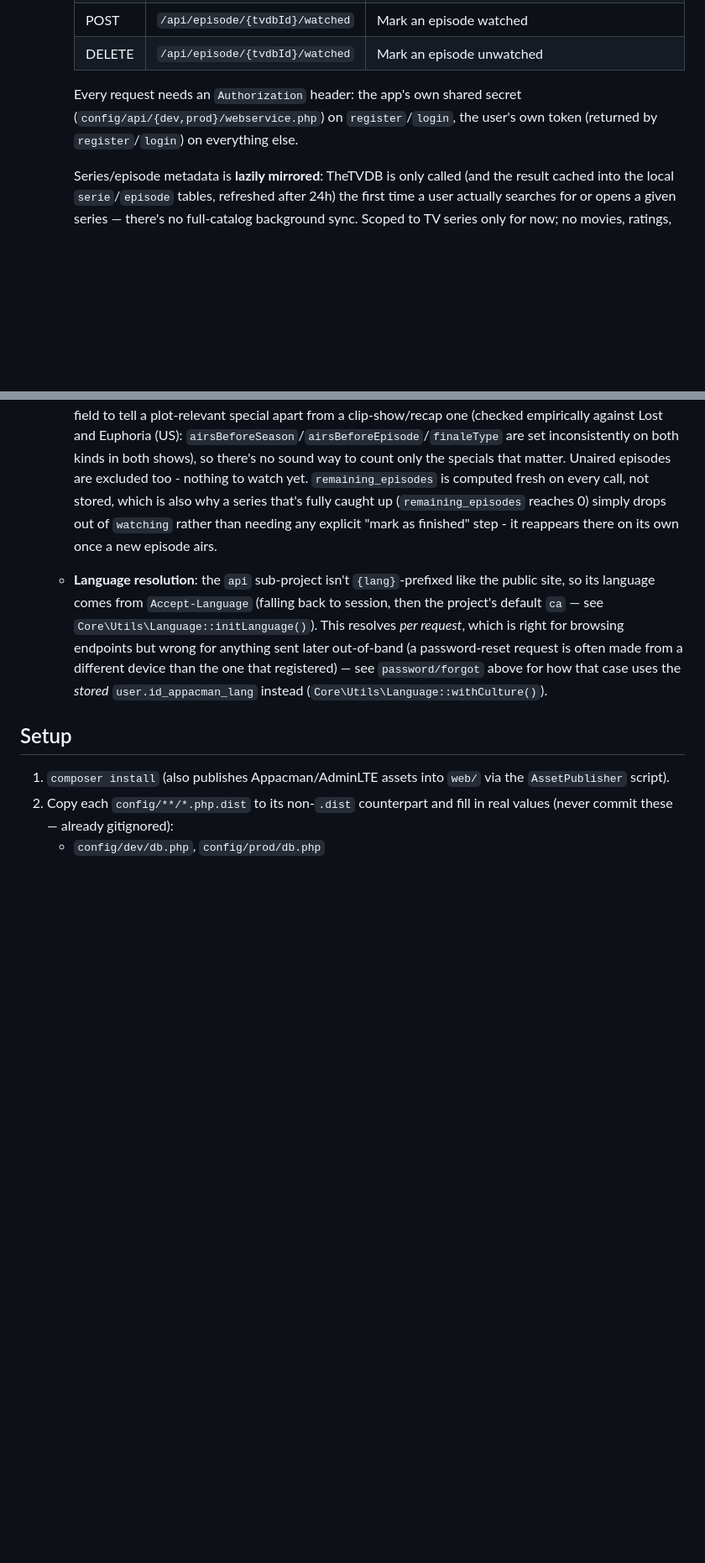
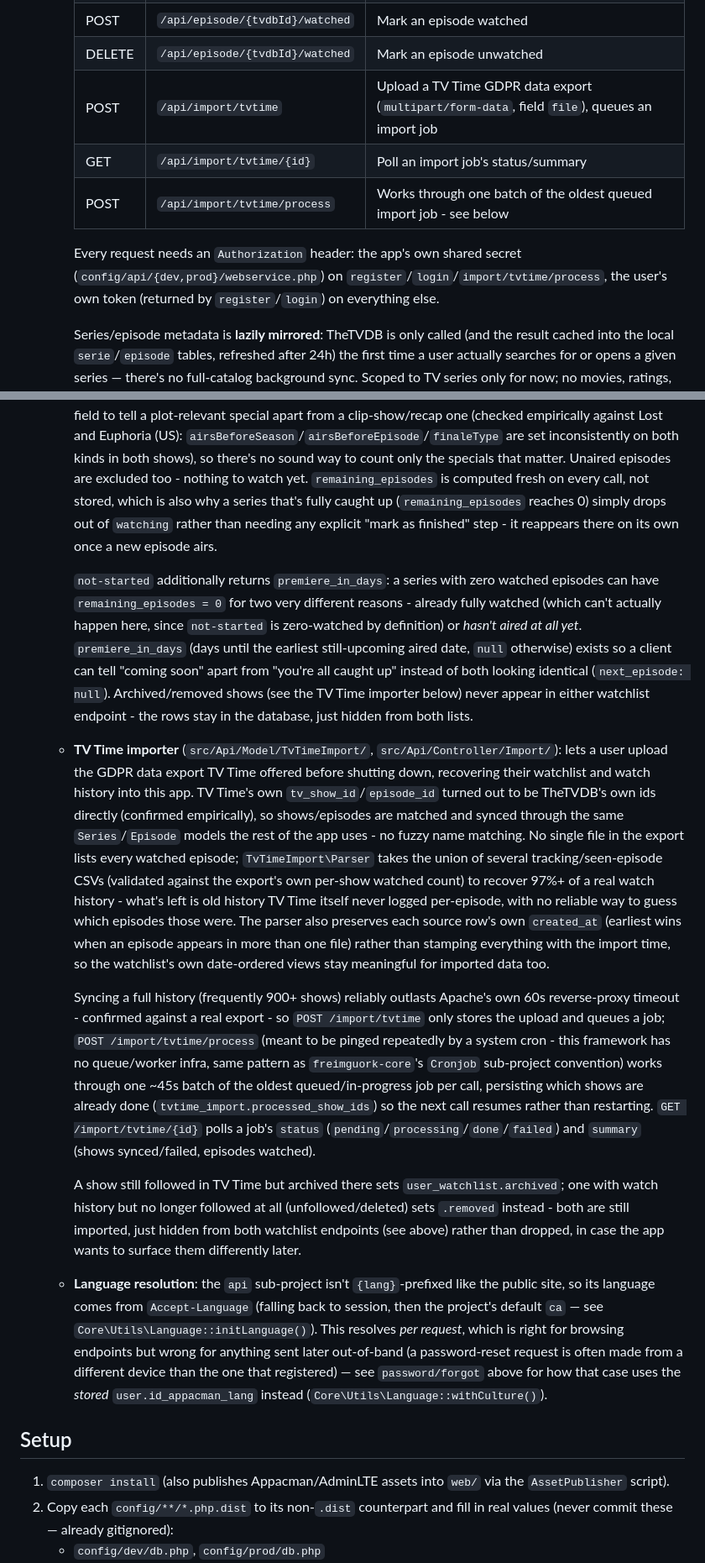
Before and after one commit to barbaragavalda/seguim.cat, a Markdown page: README.md, 2 parts joined by grey strips. Shown at 84% size. GitHub-like rendering; blank space fills up the shorter version.

Commit message:
Update README for the TV Time importer and premiere_in_days
Documents the three new /import/tvtime endpoints, the resumable-batch
design forced by Apache's 60s timeout, date preservation on import,
archived/removed watchlist flags, premiere_in_days, and a caution
about re-importing db.sql wholesale now that serie/episode hold real
mirrored data.

```diff
--- a/README.md
+++ b/README.md
@@ -40,10 +40,13 @@ shut down. Built on `freimguork-core` + `freimguork-appacman` (admin panel) +
     | DELETE | `/api/watchlist/{tvdbId}`   | Remove a series from the watchlist                     |
     | POST   | `/api/episode/{tvdbId}/watched` | Mark an episode watched                            |
     | DELETE | `/api/episode/{tvdbId}/watched` | Mark an episode unwatched                          |
+    | POST   | `/api/import/tvtime`        | Upload a TV Time GDPR data export (`multipart/form-data`, field `file`), queues an import job |
+    | GET    | `/api/import/tvtime/{id}`   | Poll an import job's status/summary                    |
+    | POST   | `/api/import/tvtime/process` | Works through one batch of the oldest queued import job - see below |
 
     Every request needs an `Authorization` header: the app's own shared secret
-    (`config/api/{dev,prod}/webservice.php`) on `register`/`login`, the user's own token
-    (returned by `register`/`login`) on everything else.
+    (`config/api/{dev,prod}/webservice.php`) on `register`/`login`/`import/tvtime/process`, the
+    user's own token (returned by `register`/`login`) on everything else.
 
     Series/episode metadata is **lazily mirrored**: TheTVDB is only called (and the result cached
     into the local `serie`/`episode` tables, refreshed after 24h) the first time a user actually
@@ -72,6 +75,42 @@ shut down. Built on `freimguork-core` + `freimguork-appacman` (admin panel) +
     simply drops out of `watching` rather than needing any explicit "mark as finished" step - it
     reappears there on its own once a new episode airs.
 
+    `not-started` additionally returns `premiere_in_days`: a series with zero watched episodes can
+    have `remaining_episodes = 0` for two very different reasons - already fully watched (which
+    can't actually happen here, since `not-started` is zero-watched by definition) or *hasn't aired
+    at all yet*. `premiere_in_days` (days until the earliest still-upcoming aired date, `null`
+    otherwise) exists so a client can tell "coming soon" apart from "you're all caught up" instead
+    of both looking identical (`next_episode: null`). Archived/removed shows (see the TV Time
+    importer below) never appear in either watchlist endpoint - the rows stay in the database,
+    just hidden from both lists.
+
+  - **TV Time importer** (`src/Api/Model/TvTimeImport/`, `src/Api/Controller/Import/`): lets a user
+    upload the GDPR data export TV Time offered before shutting down, recovering their watchlist
+    and watch history into this app. TV Time's own `tv_show_id`/`episode_id` turned out to be
+    TheTVDB's own ids directly (confirmed empirically), so shows/episodes are matched and synced
+    through the same `Series`/`Episode` models the rest of the app uses - no fuzzy name matching.
+    No single file in the export lists every watched episode; `TvTimeImport\Parser` takes the union
+    of several tracking/seen-episode CSVs (validated against the export's own per-show watched
+    count) to recover 97%+ of a real watch history - what's left is old history TV Time itself
+    never logged per-episode, with no reliable way to guess which episodes those were. The parser
+    also preserves each source row's own `created_at` (earliest wins when an episode appears in more
+    than one file) rather than stamping everything with the import time, so the watchlist's own
+    date-ordered views stay meaningful for imported data too.
+
+    Syncing a full history (frequently 900+ shows) reliably outlasts Apache's own 60s reverse-proxy
+    timeout - confirmed against a real export - so `POST /import/tvtime` only stores the upload and
+    queues a job; `POST /import/tvtime/process` (meant to be pinged repeatedly by a system cron -
+    this framework has no queue/worker infra, same pattern as `freimguork-core`'s `Cronjob`
+    sub-project convention) works through one ~45s batch of the oldest queued/in-progress job per
+    call, persisting which shows are already done (`tvtime_import.processed_show_ids`) so the next
+    call resumes rather than restarting. `GET /import/tvtime/{id}` polls a job's `status`
+    (`pending`/`processing`/`done`/`failed`) and `summary` (shows synced/failed, episodes watched).
+
+    A show still followed in TV Time but archived there sets `user_watchlist.archived`; one with
+    watch history but no longer followed at all (unfollowed/deleted) sets `.removed` instead - both
+    are still imported, just hidden from both watchlist endpoints (see above) rather than dropped,
+    in case the app wants to surface them differently later.
+
   - **Language resolution**: the `api` sub-project isn't `{lang}`-prefixed like the public site, so
     its language comes from `Accept-Language` (falling back to session, then the project's default
     `ca` — see `Core\Utils\Language::initLanguage()`). This resolves *per request*, which is right
```
Also changed, not shown: other parts of README.md (+16 -7 lines).
